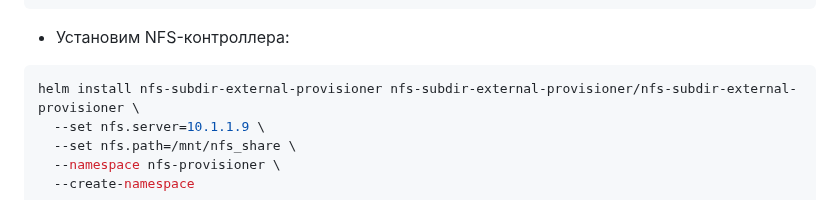
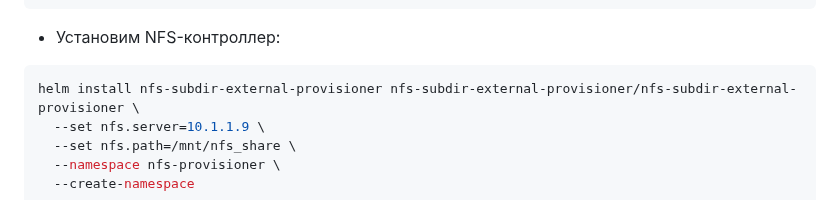
Before and after one commit to Team2RoboTech1TOrg/RoboTech-DO, a Markdown page: k8s/README.md, the part around the change. Drawn GitHub-style.

````diff
--- a/k8s/README.md
+++ b/k8s/README.md
@@ -61,7 +61,7 @@ helm repo add gpu-helm-charts \
 helm repo update
 ```
 
-- Установим NFS-контроллера:
+- Установим NFS-контроллер:
 
 ```bash
 helm install nfs-subdir-external-provisioner nfs-subdir-external-provisioner/nfs-subdir-external-provisioner \
````
